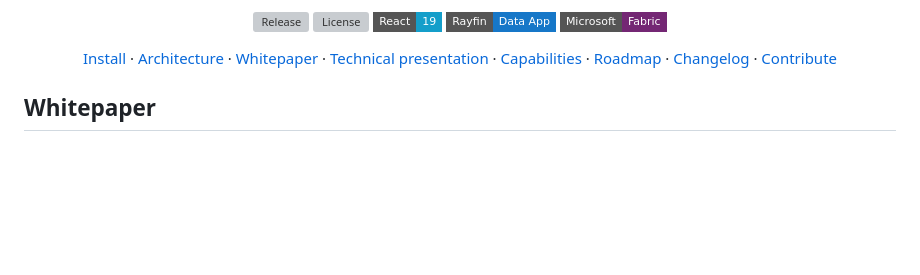
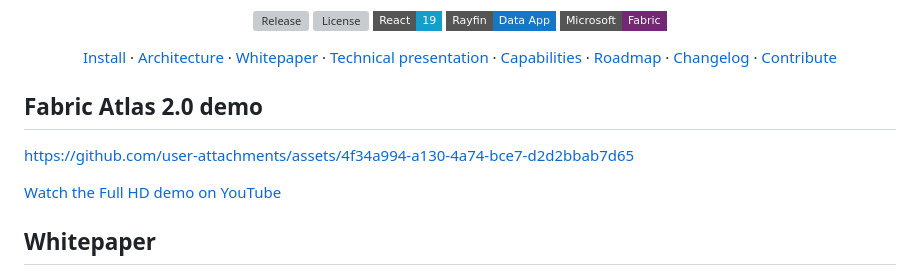
Before and after one commit to fredgis/FabricAtlas, a Markdown page: README.md, the part around the change. Rendered like a GitHub page; badges without logos; blank space fills up the shorter version; grey boxes are pictures that could not be loaded.

Commit message:
Add Fabric Atlas 2.0 demo video
Embed the new GitHub-hosted demonstration and link the Full HD YouTube version from the README.

Co-authored-by: Copilot <223556219+Copilot@users.noreply.github.com>

Copilot-Session: 05415f35-bc94-478d-94c7-999f9da5d78b

```diff
--- a/README.md
+++ b/README.md
@@ -22,6 +22,12 @@ the last validated snapshot in Fabric so everyone sees the same state.
 [Contribute](.github/CONTRIBUTING.md)
 
 </div>
+
+## Fabric Atlas 2.0 demo
+
+https://github.com/user-attachments/assets/4f34a994-a130-4a74-bce7-d2d2bbab7d65
+
+[Watch the Full HD demo on YouTube](https://youtu.be/dO5kG5tNpUo)
 
 ## Whitepaper
 
```
